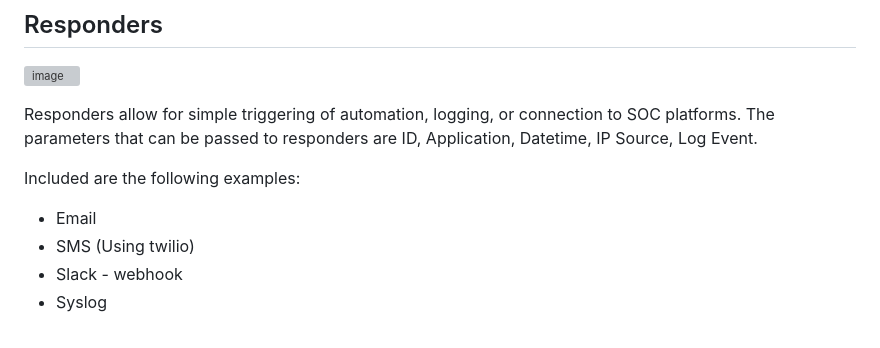
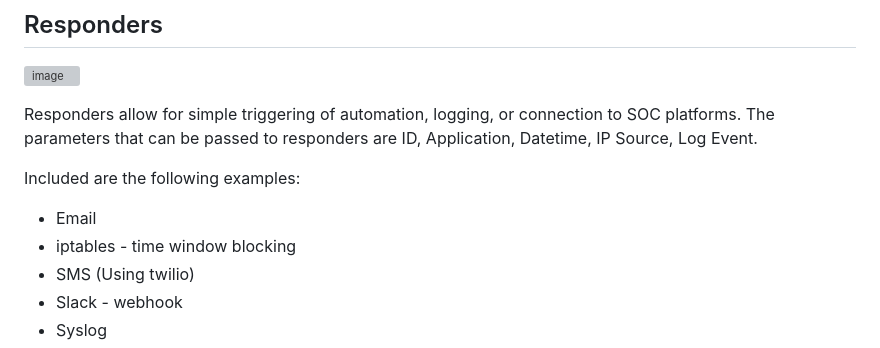
Before and after one commit to referefref/modpot, a Markdown page: README.md, the part around the change. GitHub-like rendering; grey boxes are pictures that could not be loaded.

```diff
--- a/README.md
+++ b/README.md
@@ -19,6 +19,7 @@ The parameters that can be passed to responders are ID, Application, Datetime, I
 
 Included are the following examples:
 * Email
+* iptables - time window blocking
 * SMS (Using twilio)
 * Slack - webhook
 * Syslog
```
